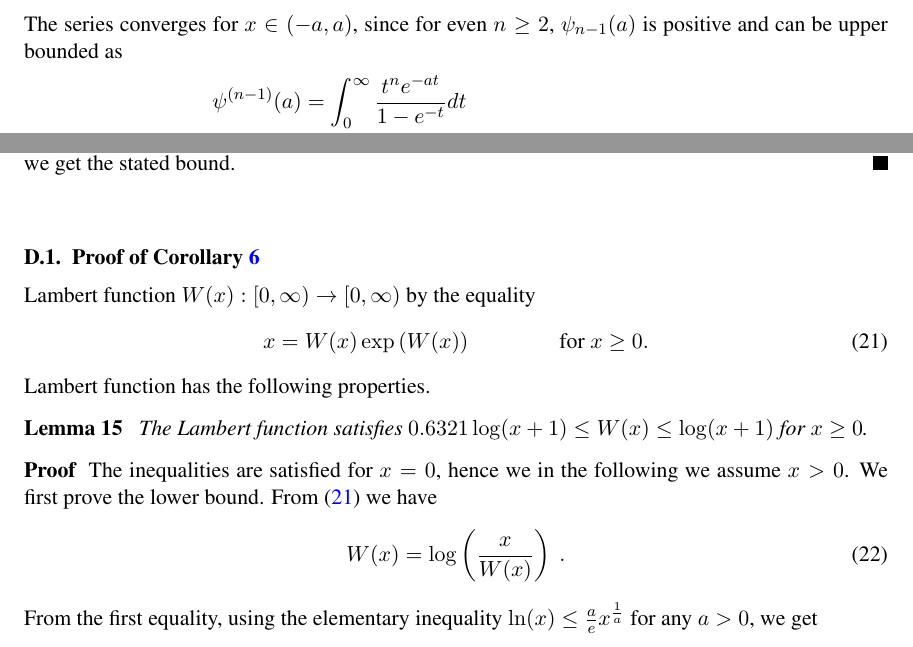
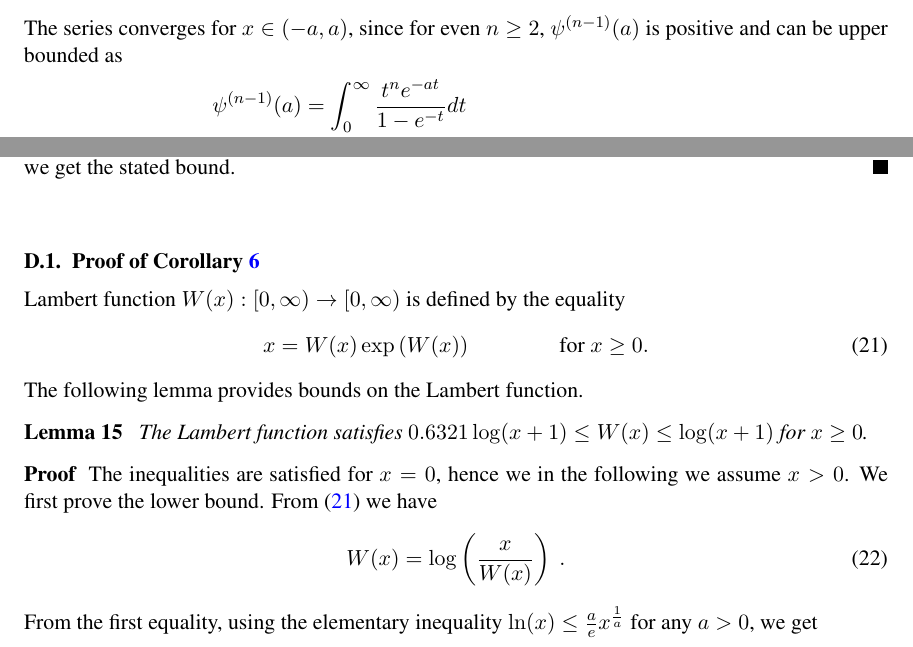
Before and after one commit to DavidPal/coin-betting-and-online-learning, a LaTeX document (main.tex, which reads appendix-kt-potential.tex, appendix-kt-reductions.tex): two parts of pages 19 and 23 of 25, joined at a grey line, cut at the place of the change. Compiled offline with pdfLaTeX.

Commit message:
Fixed typos.

```diff
--- a/appendix-kt-potential.tex
+++ b/appendix-kt-potential.tex
@@ -54,7 +54,7 @@ $$
 f(x) = \ln(F(x)) = \ln(\Gamma(a+x)) + \ln(\Gamma(a-x)) = 2 \ln(\Gamma(a)) + 2 \sum_{\substack{n \ge 2 \\ \text{$n$ even}}} \frac{\psi^{(n-1)}(a) x^n}{n!} \; .
 $$
 The series converges for $x \in (-a,a)$, since
-for even $n \ge 2$, $\psi_{n-1}(a)$ is positive and can be upper bounded as
+for even $n \ge 2$, $\psi^{(n-1)}(a)$ is positive and can be upper bounded as
 \begin{align*}
 \psi^{(n-1)}(a)
 & = \int_0^\infty \frac{t^n e^{-at}}{1 - e^{-t}} dt \\
--- a/appendix-kt-reductions.tex
+++ b/appendix-kt-reductions.tex
@@ -103,13 +103,12 @@ where in the first inequality we used Lemma~\ref{lemma:ratio_gamma}, in the seco
 
 \subsection{Proof of Corollary~\ref{corollary:kt-hilbert-space-olo-regret}}
 
-Lambert function $W(x):[0,\infty) \to [0,\infty)$ by
-the equality
+Lambert function $W(x):[0,\infty) \to [0,\infty)$ is defined by the equality
 \begin{equation}
 \label{eq:lambert}
 x=W(x) \exp \left(W(x)\right) \qquad \qquad \text{for $x \ge 0$}.
 \end{equation}
-Lambert function has the following properties.
+The following lemma provides bounds on the Lambert function.
 %
 \begin{lemma}
 \label{lemma:lambert}
```
